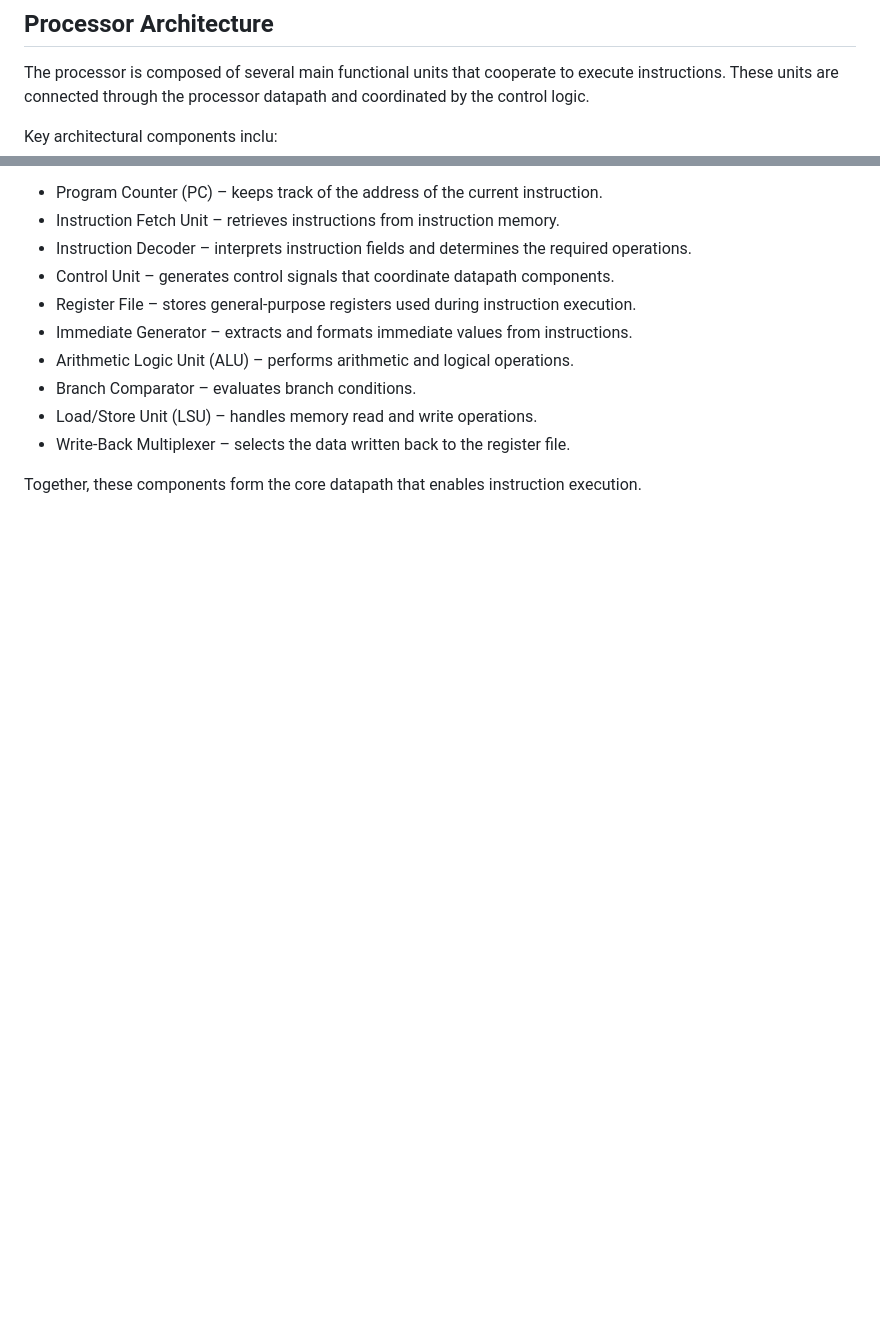
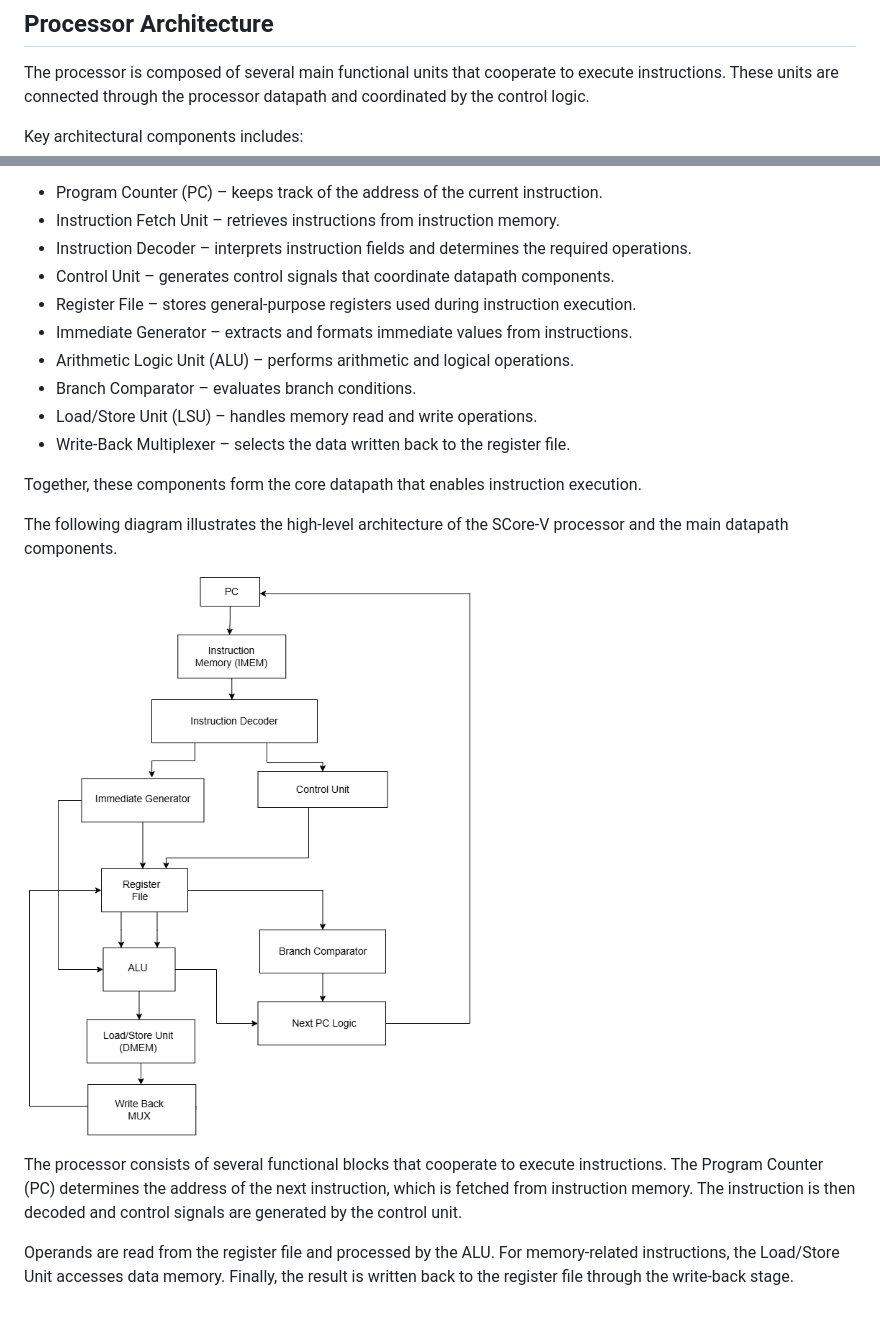
Before and after one commit to etf-unibl/SCore-V, a Markdown page: README.md, 2 parts joined by grey strips. Rendered like a GitHub page; pictures changed too: docs/score_v_architecture/score_v_architecture.drawio.png (added); blank space fills up the shorter version.

Commit message:
Issue #158 : Add high-level architecture diagram to README
- Added a top-level block diagram of the SCore-V processor
- Included main datapath and control components
- Added a short explanatory paragraph describing instruction and data flow

```diff
--- a/README.md
+++ b/README.md
@@ -24,7 +24,7 @@ These operations enable the processor to execute basic programs and demonstrate
 ## Processor Architecture
 The processor is composed of several main functional units that cooperate to execute instructions. These units are connected through the processor datapath and coordinated by the control logic.
 
-Key architectural components inclu:
+Key architectural components includes:
 - Program Counter (PC) – keeps track of the address of the current instruction.
 - Instruction Fetch Unit – retrieves instructions from instruction memory.
 - Instruction Decoder – interprets instruction fields and determines the required operations.
@@ -37,3 +37,15 @@ Key architectural components inclu:
 - Write-Back Multiplexer – selects the data written back to the register file.
 
 Together, these components form the core datapath that enables instruction execution.
+
+The following diagram illustrates the high-level architecture of the SCore-V processor and the main datapath components.
+
+![SCore-V Architecture](docs/score_v_architecture/score_v_architecture.drawio.png)
+
+The processor consists of several functional blocks that cooperate to execute instructions.
+The Program Counter (PC) determines the address of the next instruction, which is fetched from instruction memory.
+The instruction is then decoded and control signals are generated by the control unit.
+
+Operands are read from the register file and processed by the ALU.
+For memory-related instructions, the Load/Store Unit accesses data memory.
+Finally, the result is written back to the register file through the write-back stage.
```
